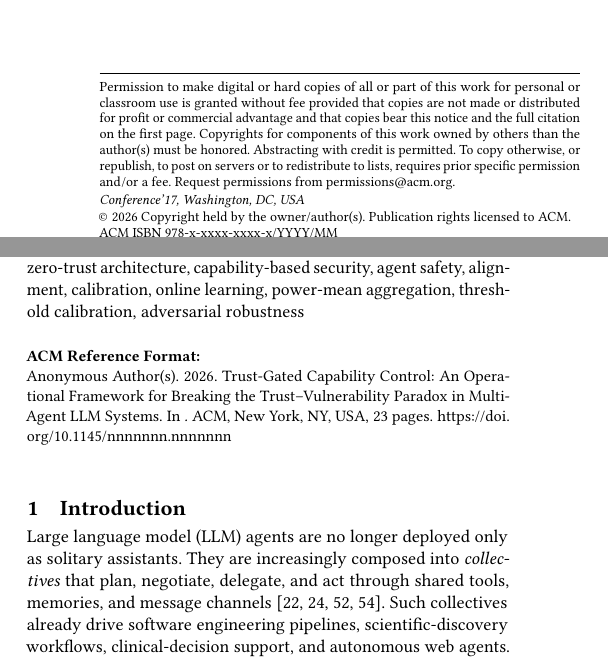
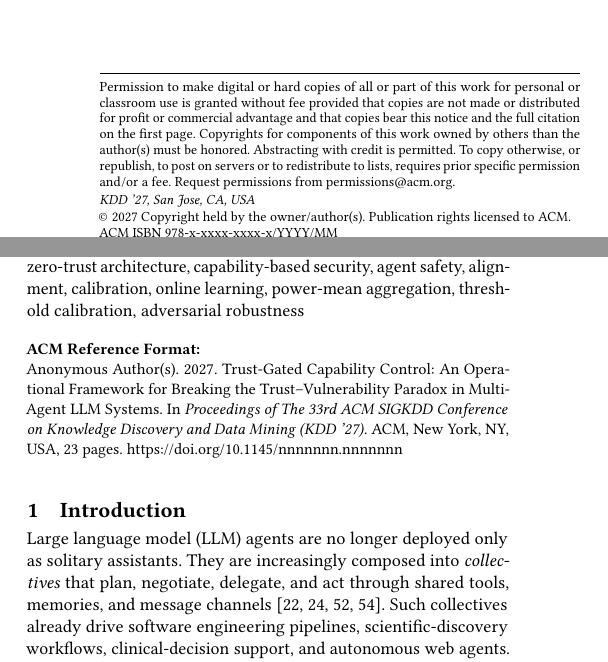
Before and after one commit to Notmeher/Trust-Gated-Capability-Control, a LaTeX paper (ACM_Conference_Proceedings_Primary_Article_Template/sigconf.tex): two parts of the columns of page 1 of 23, joined at a grey line, cut so that both start at the same text. Compiled offline with pdfLaTeX.

Commit message:
Set conference metadata to KDD 2027 (San Jose, CA)

```diff
--- a/ACM_Conference_Proceedings_Primary_Article_Template/sigconf.tex
+++ b/ACM_Conference_Proceedings_Primary_Article_Template/sigconf.tex
@@ -53,6 +53,15 @@
 
 \title[Trust-Gated Capability Control]{Trust-Gated Capability Control: An Operational Framework for Breaking the
 Trust--Vulnerability Paradox in Multi-Agent LLM Systems}
+
+%% Target venue: KDD '27 (submission).  Sets the running-header and
+%% ACM Reference Format venue string.  Copyright/DOI/ISBN remain as
+%% acmart placeholders and will be replaced automatically by the ACM
+%% at camera-ready time.
+\acmConference[KDD '27]{The 33rd ACM SIGKDD Conference on Knowledge
+  Discovery and Data Mining}{August 2027}{San Jose, CA, USA}
+\acmYear{2027}
+\copyrightyear{2027}
 
 \author{Md Mehedi Hasan Bhuiyan Nipu}
 \affiliation{%
```
